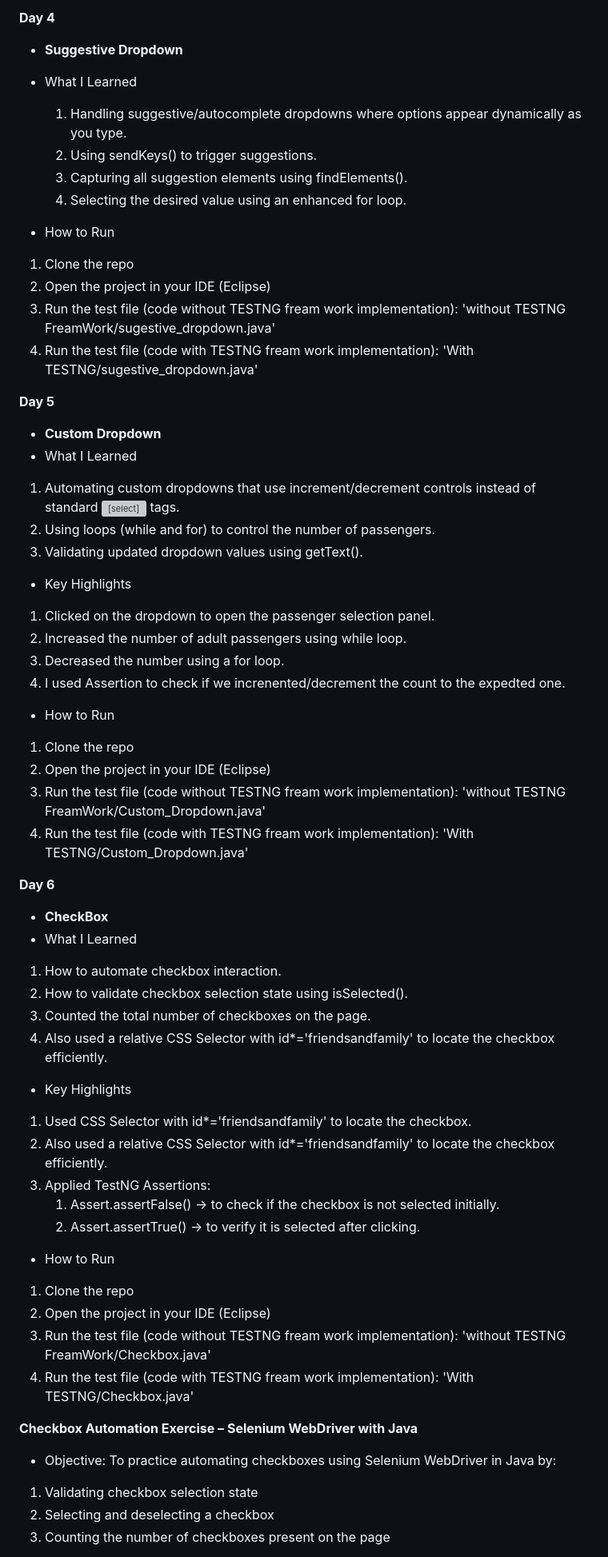
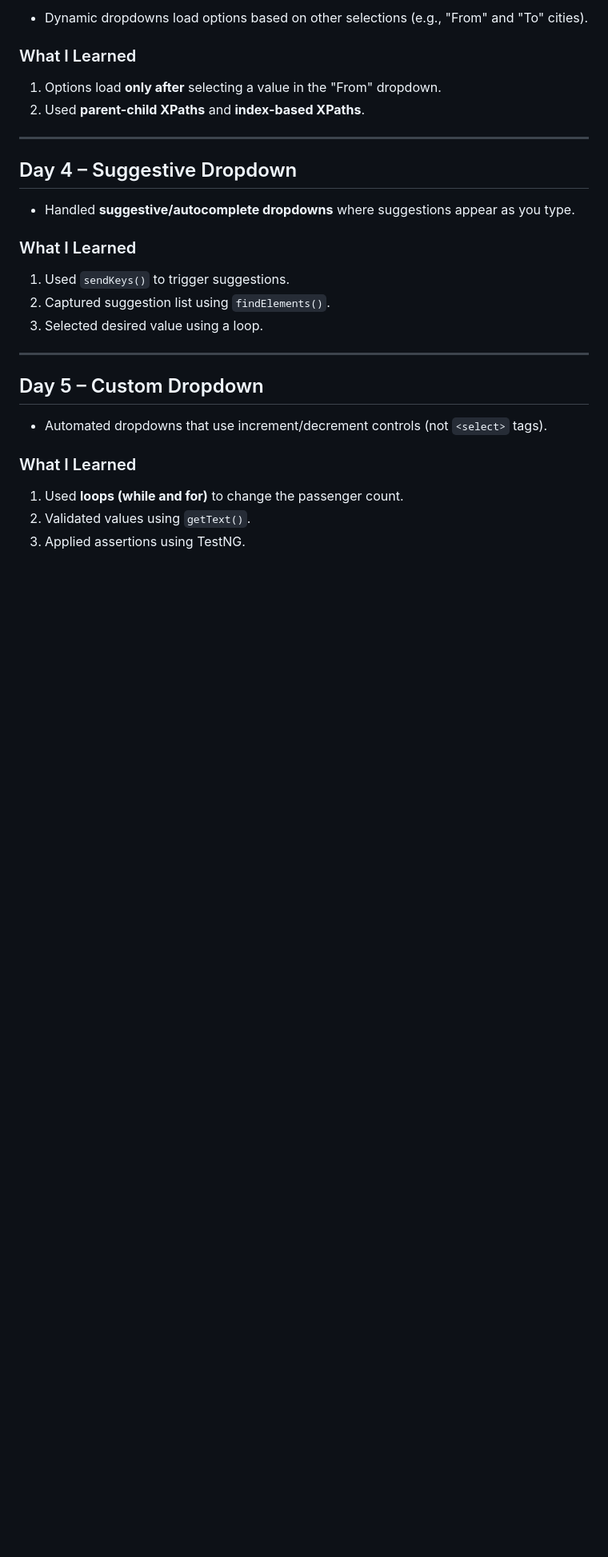
Before and after one commit to krishnaveni0411/Automation-Portfolio, a Markdown page: project1-automation/README1.md, the part around the change printed below. Shown: that part at 80% size. Rendered like a GitHub page; blank space fills up the shorter version; grey boxes are pictures that could not be loaded.

```diff
--- a/project1-automation/README.md
+++ b/project1-automation/README1.md
@@ -58,63 +46,29 @@ How to Run
 
-**Day 4**
-- **Suggestive Dropdown**
-- What I Learned
-   1. Handling suggestive/autocomplete dropdowns where options appear dynamically as you type.
-  2. Using sendKeys() to trigger suggestions.
-  3. Capturing all suggestion elements using findElements().
-  4. Selecting the desired value using an enhanced for loop.
+- Dynamic dropdowns load options based on other selections (e.g., "From" and "To" cities).
 
-- How to Run
-1. Clone the repo
-2. Open the project in your IDE (Eclipse)
-3. Run the test file (code without TESTNG fream work implementation): 'without TESTNG FreamWork/sugestive_dropdown.java'
-4. Run the test file (code with TESTNG fream work implementation): 'With TESTNG/sugestive_dropdown.java'
+### What I Learned
+1. Options load **only after** selecting a value in the "From" dropdown.
+2. Used **parent-child XPaths** and **index-based XPaths**.
 
-**Day 5**
-- **Custom Dropdown**
-- What I Learned
-1. Automating custom dropdowns that use increment/decrement controls instead of standard <select> tags.
-2. Using loops (while and for) to control the number of passengers.
-3. Validating updated dropdown values using getText().
+---
 
-- Key Highlights
-1. Clicked on the dropdown to open the passenger selection panel.
-2. Increased the number of adult passengers using while loop.
-3. Decreased the number using a for loop.
-4. I used Assertion to check if we increnented/decrement the count to the expedted one.
+## Day 4 – Suggestive Dropdown
 
-- How to Run
-1. Clone the repo
-2. Open the project in your IDE (Eclipse)
-3. Run the test file (code without TESTNG fream work implementation): 'without TESTNG FreamWork/Custom_Dropdown.java'
-4. Run the test file (code with TESTNG fream work implementation): 'With TESTNG/Custom_Dropdown.java'
+- Handled **suggestive/autocomplete dropdowns** where suggestions appear as you type.
 
-**Day 6**
-- **CheckBox**
-- What I Learned
-1. How to automate checkbox interaction.
-2. How to validate checkbox selection state using isSelected().
-3. Counted the total number of checkboxes on the page.
-4. Also used a relative CSS Selector with id*='friendsandfamily' to locate the checkbox efficiently.
+### What I Learned
+1. Used `sendKeys()` to trigger suggestions.
+2. Captured suggestion list using `findElements()`.
+3. Selected desired value using a loop.
 
-- Key Highlights
-1. Used CSS Selector with id*='friendsandfamily' to locate the checkbox.
-2. Also used a relative CSS Selector with id*='friendsandfamily' to locate the checkbox efficiently.
-3. Applied TestNG Assertions:
-    1. Assert.assertFalse() → to check if the checkbox is not selected initially.
-    2. Assert.assertTrue() → to verify it is selected after clicking.
+---
 
-- How to Run
-1. Clone the repo
-2. Open the project in your IDE (Eclipse)
-3. Run the test file (code without TESTNG fream work implementation): 'without TESTNG FreamWork/Checkbox.java'
-4. Run the test file (code with TESTNG fream work implementation): 'With TESTNG/Checkbox.java'
+## Day 5 – Custom Dropdown
 
+- Automated dropdowns that use increment/decrement controls (not `<select>` tags).
 
-**Checkbox Automation Exercise – Selenium WebDriver with Java**
-- Objective:
-To practice automating checkboxes using Selenium WebDriver in Java by:
-1. Validating checkbox selection state
-2. Selecting and deselecting a checkbox
-3. Counting the number of checkboxes present on the page
+### What I Learned
+1. Used **loops (while and for)** to change the passenger count.
+2. Validated values using `getText()`.
+3. Applied assertions using TestNG.
 
```
Also changed, not shown: other parts of project1-automation/README1.md (+87 -56 lines).
